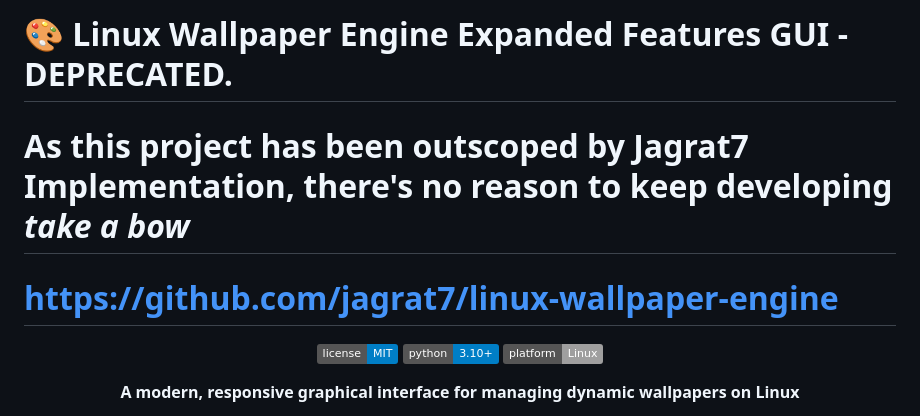
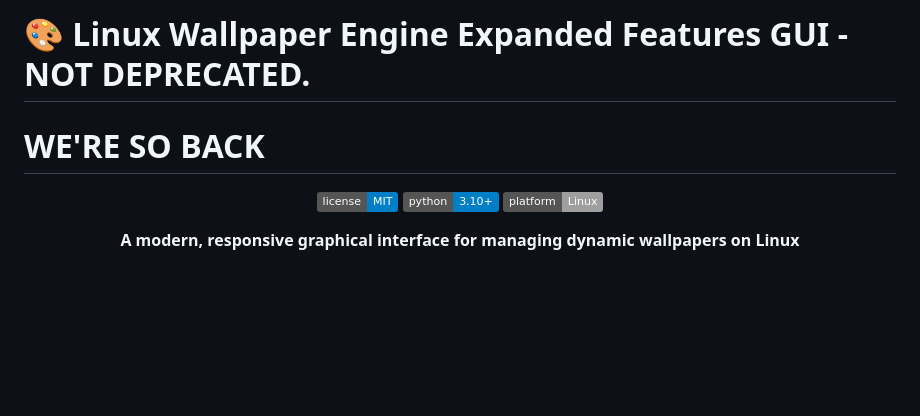
Before and after one commit to Mauefrod/lwe-GUI, a Markdown page: README.md, the part around the change. Rendered like a GitHub page; badges without logos; blank space fills up the shorter version.

```diff
--- a/README.md
+++ b/README.md
@@ -1,6 +1,5 @@
-# 🎨 Linux Wallpaper Engine Expanded Features GUI - DEPRECATED.
-# As this project has been outscoped by Jagrat7 Implementation, there's no reason to keep developing *take a bow*
-# https://github.com/jagrat7/linux-wallpaper-engine
+# 🎨 Linux Wallpaper Engine Expanded Features GUI - NOT DEPRECATED.
+# WE'RE SO BACK
 
 <div align="center">
 
```
